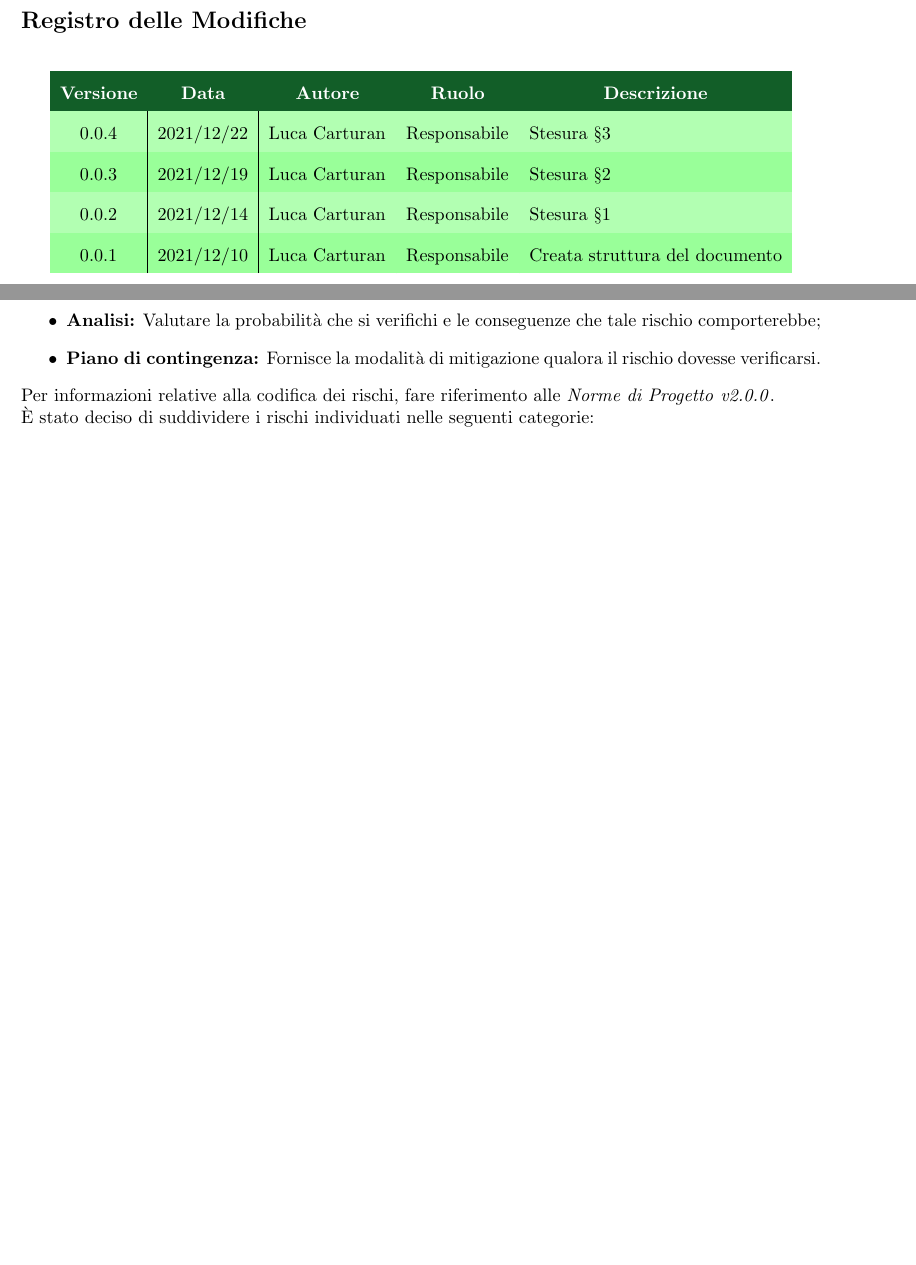
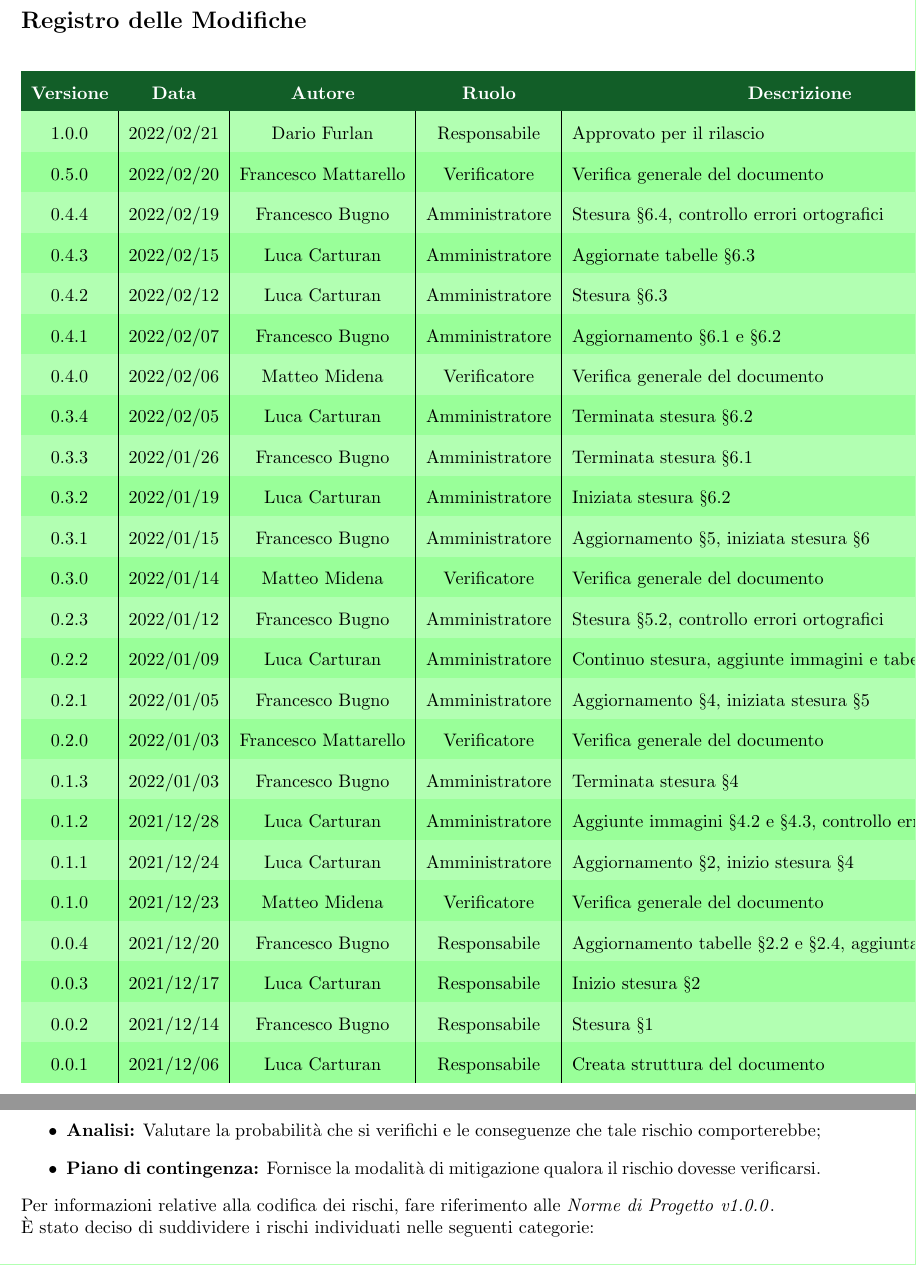
Before and after one commit to Yakuzaishi-SWE/docs, a LaTeX document (src/piano_di_progetto/piano_di_progetto.tex, which reads src/piano_di_progetto/contenuto/changelog.tex, src/template/source/commands.tex): two parts of pages 2 and 9 of 50, joined at a grey line, cut so that both start at the same text, the shorter picture padded with empty space. Compiled offline with pdfLaTeX.

Commit message:
update changelog + fix vari

```diff
--- a/src/piano_di_progetto/contenuto/changelog.tex
+++ b/src/piano_di_progetto/contenuto/changelog.tex
@@ -12,10 +12,31 @@
 		\multicolumn{1}{c}{\color[HTML]{FFFFFF} \textbf{Ruolo}} &
 		\multicolumn{1}{c}{\color[HTML]{FFFFFF} \textbf{Descrizione}} \\
 		\endhead
-		0.0.4 & 2021/12/22 & Luca Carturan & Responsabile & Stesura §\ref{section:modello_di_sviluppo}\\
-		0.0.3 & 2021/12/19 & Luca Carturan & Responsabile & Stesura §\ref{section:analisi_dei_rischi}\\
-		0.0.2 & 2021/12/14 & Luca Carturan & Responsabile & Stesura §\ref{section:introduzione}\\
-		0.0.1 & 2021/12/10 & Luca Carturan & Responsabile & Creata struttura del documento
+
+		1.0.0 & 2022/02/21 & Dario Furlan & Responsabile & Approvato per il rilascio\\
+		0.5.0 & 2022/02/20 & Francesco Mattarello & Verificatore & Verifica generale del documento\\
+		0.4.4 &2022/02/19 & Francesco Bugno & Amministratore & Stesura §\ref{subsection:preventivo_a_finire}, controllo errori ortografici\\
+		0.4.3 & 2022/02/15 & Luca Carturan & Amministratore & Aggiornate tabelle §\ref{subsection:consuntivo_PoC}\\
+		0.4.2 & 2022/02/12 & Luca Carturan & Amministratore & Stesura §\ref{subsection:consuntivo_PoC}\\
+		0.4.1 & 2022/02/07 & Francesco Bugno & Amministratore & Aggiornamento §\ref{subsection:consuntivo_analisi} e §\ref{subsection:consuntivo_TB}\\
+		0.4.0 & 2022/02/06 & Matteo Midena & Verificatore & Verifica generale del documento\\
+		0.3.4 & 2022/02/05 & Luca Carturan & Amministratore & Terminata stesura §\ref{subsection:consuntivo_TB}\\
+		0.3.3 & 2022/01/26 & Francesco Bugno & Amministratore & Terminata stesura §\ref{subsection:consuntivo_analisi}\\
+		0.3.2 & 2022/01/19 & Luca Carturan & Amministratore & Iniziata stesura §\ref{subsection:consuntivo_TB}\\
+		0.3.1 & 2022/01/15 & Francesco Bugno & Amministratore & Aggiornamento §\ref{section:preventivo}, iniziata stesura §\ref{section:consuntivo}\\
+		0.3.0 & 2022/01/14 & Matteo Midena & Verificatore & Verifica generale del documento\\
+		0.2.3 & 2022/01/12 & Francesco Bugno & Amministratore & Stesura §\ref{subsection:preventivo_riepilogo}, controllo errori ortografici\\
+		0.2.2 & 2022/01/09 & Luca Carturan & Amministratore & Continuo stesura, aggiunte immagini e tabelle §\ref{section:preventivo}\\
+		0.2.1 & 2022/01/05 & Francesco Bugno & Amministratore & Aggiornamento §\ref{section:pianificazione}, iniziata stesura §\ref{section:preventivo}\\
+		0.2.0 & 2022/01/03 & Francesco Mattarello & Verificatore & Verifica generale del documento\\
+		0.1.3 & 2022/01/03 & Francesco Bugno & Amministratore & Terminata stesura §\ref{section:pianificazione}\\
+		0.1.2 & 2021/12/28 & Luca Carturan & Amministratore & Aggiunte immagini §\ref{subsection:pianificazione_TB} e §\ref{subsection:pianificazione_PoC}, controllo errori ortografici\\
+ 		0.1.1 & 2021/12/24 & Luca Carturan & Amministratore & Aggiornamento §\ref{section:analisi_dei_rischi}, inizio stesura §\ref{section:pianificazione}\\
+		0.1.0 & 2021/12/23 & Matteo Midena & Verificatore & Verifica generale del documento\\
+		0.0.4 & 2021/12/20 & Francesco Bugno & Responsabile & Aggiornamento tabelle §\ref{subsection:rischi_interni} e §\ref{subsection:rischi_requisiti}, aggiunta §\ref{subsection:piano_contingenza}\\
+		0.0.3 & 2021/12/17 & Luca Carturan & Responsabile & Inizio stesura §\ref{section:analisi_dei_rischi}\\
+		0.0.2 & 2021/12/14 & Francesco Bugno & Responsabile & Stesura §\ref{section:introduzione}\\
+		0.0.1 & 2021/12/06 & Luca Carturan & Responsabile & Creata struttura del documento
 
 	\end{longtable}
 \end{center}
--- a/src/template/source/commands.tex
+++ b/src/template/source/commands.tex
@@ -27,7 +27,7 @@
 
 % Vesione dei documenti
 \newcommand{\docVersionGlo}{\textit{v1.0.0}} % Glossario
-\newcommand{\docVersionNdP}{\textit{v2.0.0}} % Norme di Progetto
+\newcommand{\docVersionNdP}{\textit{v1.0.0}} % Norme di Progetto
 \newcommand{\docVersionSdF}{\textit{v1.0.0}} % Studio di Fattibilità
 \newcommand{\docVersionPdP}{\textit{v1.0.0}} % Piano di Progetto
 \newcommand{\docVersionPdQ}{\textit{v1.0.0}} % Piano di Qualifica
```
Also changed, not shown: src/piano_di_progetto/sezioni/analisi_dei_rischi.tex (+1 -1 lines).
